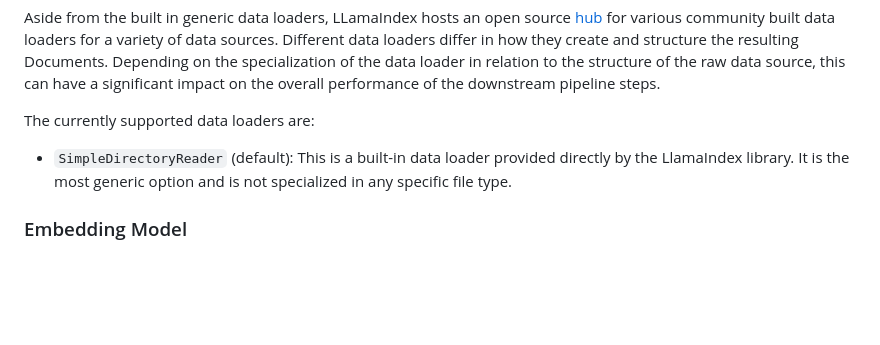
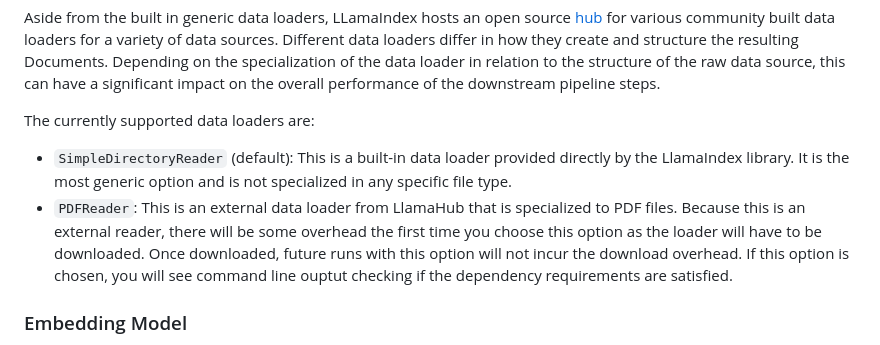
Before and after one commit to biocompute-objects/biocompute-object-llm, a Markdown page: rag/docs/usage.md, the part around the change. GitHub-like rendering; blank space fills up the shorter version.

Commit message:
add docs for PDFReader option

```diff
--- a/rag/docs/usage.md
+++ b/rag/docs/usage.md
@@ -43,6 +43,7 @@ Aside from the built in generic data loaders, LLamaIndex hosts an open source [h
 The currently supported data loaders are:
 
 - `SimpleDirectoryReader` (default): This is a built-in data loader provided directly by the LlamaIndex library. It is the most generic option and is not specialized in any specific file type.
+- `PDFReader`: This is an external data loader from LlamaHub that is specialized to PDF files. Because this is an external reader, there will be some overhead the first time you choose this option as the loader will have to be downloaded. Once downloaded, future runs with this option will not incur the download overhead. If this option is chosen, you will see command line ouptut checking if the dependency requirements are satisfied.
 
 ### Embedding Model
 
```
